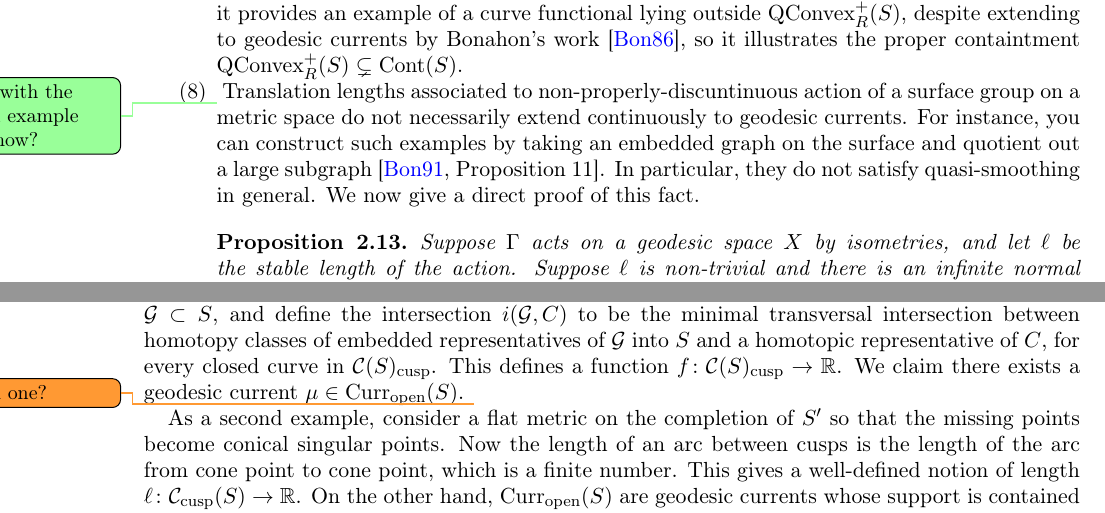
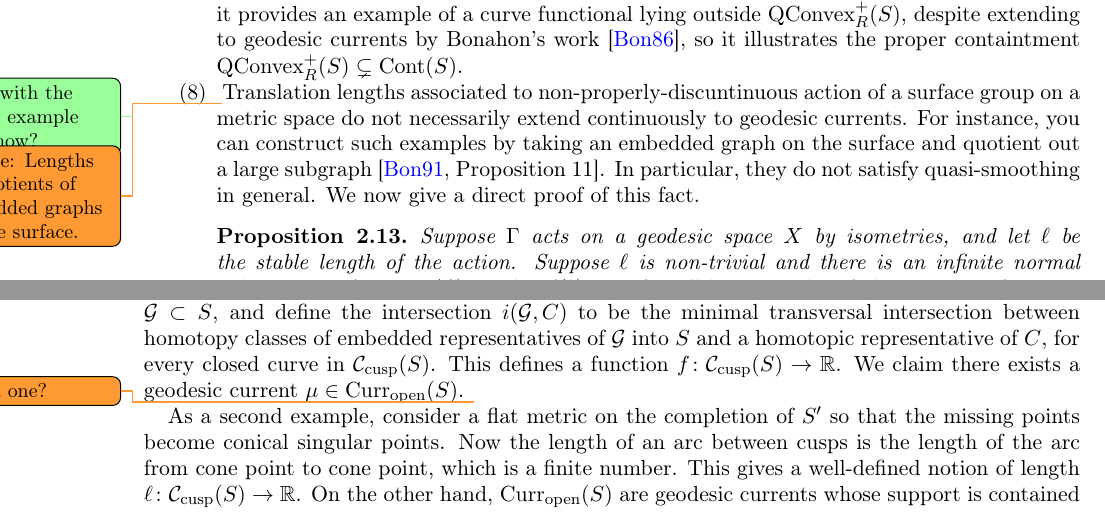
Before and after one commit to dpthurst/Currents-and-intersections, a LaTeX paper (Intersections.tex, which reads functionals.tex, questions.tex): two parts of pages 12 and 16 of 90, joined at a grey line, cut so that both start at the same text. Compiled offline with pdfLaTeX.

Commit message:
Update on Overleaf.

```diff
--- a/functionals.tex
+++ b/functionals.tex
@@ -503,6 +503,7 @@ $\QConvex_R^+(S)$, despite extending to geodesic currents by
 Bonahon’s work~\cite{Bonahon86:EndsHyperbolicManifolds}, so it illustrates the proper containtment $\QConvex_R^+(S) \subsetneq \operatorname{Cont}(S)$.
 \item
   \DPTtodo{Lead with the graph example somehow?}
+  \DMGtodo{Maybe: Lengths of quotients of embedded graphs on the surface.}
   Translation lengths associated to non-properly-discuntinuous
   action of a surface
   group on a metric space do not necessarily extend continuously to geodesic
--- a/questions.tex
+++ b/questions.tex
@@ -118,8 +118,8 @@ for every $C \in \Curves_{\mathrm{cusp}}$.
 We have two motivating examples.
 
 The first one is related to the example on graphs above.
-Take again an embedded metric graph $\mathcal{G} \subset S$, and define the intersection $i(\mathcal{G},C)$ to be the minimal transversal intersection between homotopy classes of embedded representatives of $\mathcal{G}$ into $S$ and a homotopic representative of $C$, for every closed curve in $\Curves(S)_{\mathrm{cusp}}$.
-This defines a function $f \colon \Curves(S)_{\mathrm{cusp}} \to \mathbb{R}$. We claim there exists a geodesic current $\mu \in \Curr_{\mathrm{open}}(S)$. \DMGtodo{which one?}
+Take again an embedded metric graph $\mathcal{G} \subset S$, and define the intersection $i(\mathcal{G},C)$ to be the minimal transversal intersection between homotopy classes of embedded representatives of $\mathcal{G}$ into $S$ and a homotopic representative of $C$, for every closed curve in $\Curves_{\mathrm{cusp}}(S)$.
+This defines a function $f \colon \Curves_{\mathrm{cusp}}(S) \to \mathbb{R}$. We claim there exists a geodesic current $\mu \in \Curr_{\mathrm{open}}(S)$. \DMGtodo{which one?}
 
 As a second example, consider a flat metric on the completion of $S'$ so that the missing points become conical singular points. Now the length of an arc between cusps is the length of the arc from cone point to cone point, which is a finite number.
 This gives a well-defined notion of length $\ell \colon \Curves_{\mathrm{cusp}}(S) \to \mathbb{R}$.
```
Also changed, not shown: special-classes.tex (+1 -1 lines), questions.tex (4 more changed lines).
